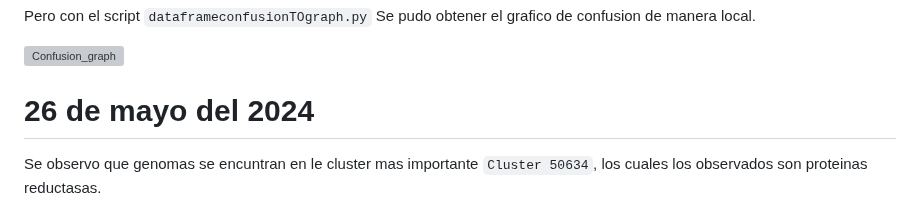
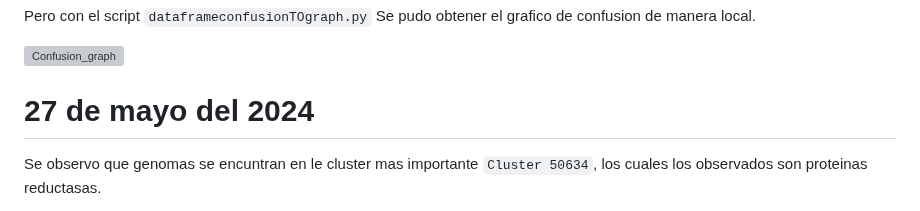
Before and after one commit to Marcos0Ramirez/Pseudomnas_Bitacora, a Markdown page: Random Forest/README.md, the part around the change. Rendered like a GitHub page; grey boxes are pictures that could not be loaded.

```diff
--- a/Random Forest/README.md
+++ b/Random Forest/README.md
@@ -129,7 +129,7 @@ Pero con el script `dataframeconfusionTOgraph.py` Se pudo obtener el grafico de
 
 ![Confusion_graph](https://github.com/Marcos0Ramirez/Pseudomnas_Bitacora/assets/88853577/cad56c29-ed1d-40e4-a8f5-52220c7ee104)
 
-# 26 de mayo del 2024
+# 27 de mayo del 2024
 Se observo que genomas se encuntran en le cluster mas importante `Cluster 50634`, los cuales los observados son proteinas reductasas.
 
 ![image](https://github.com/Marcos0Ramirez/Pseudomnas_Bitacora/assets/88853577/b41ae281-fb55-4e20-bc77-07b0684d433c)
```
